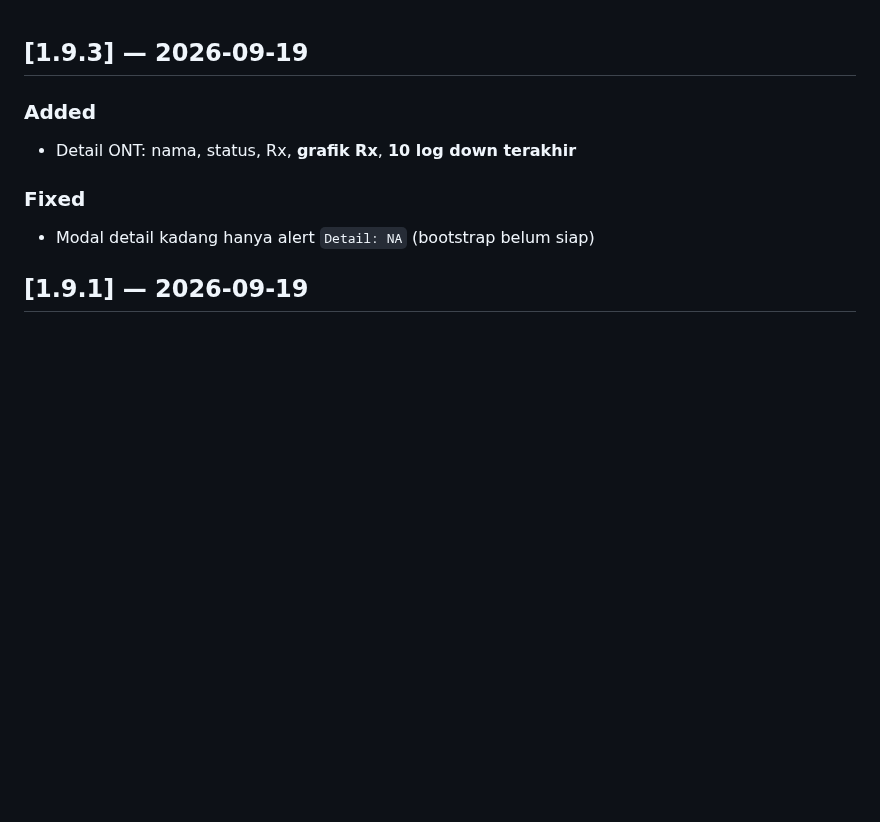
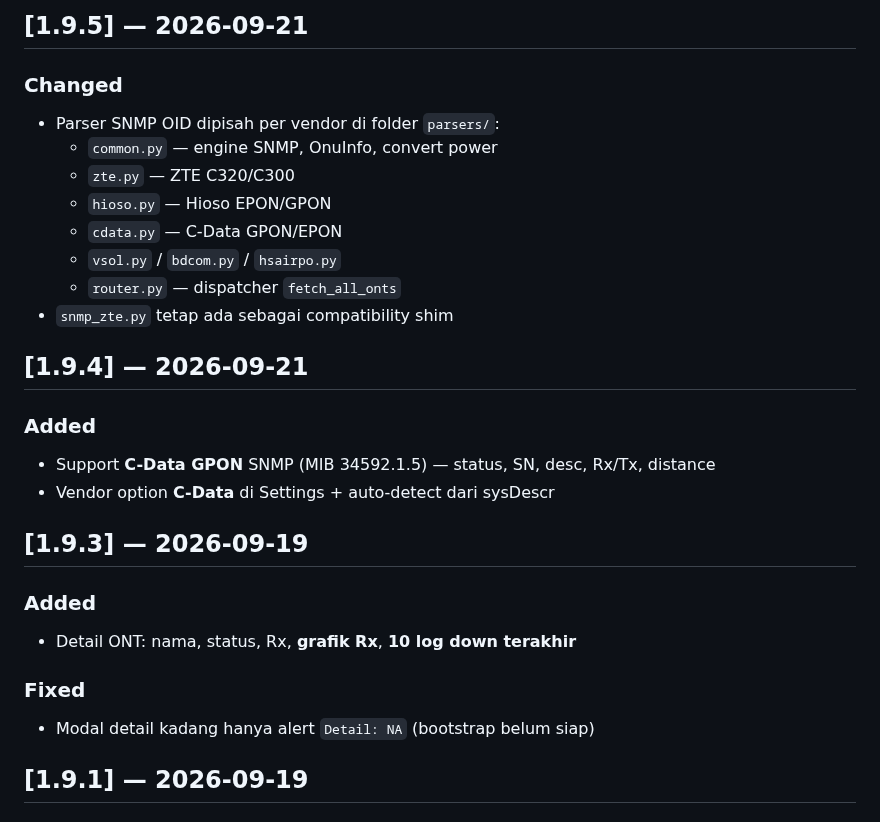
Before and after one commit to agasthanet/olt-monitor, a Markdown page: CHANGELOG.md, the part around the change. Drawn GitHub-style; blank space fills up the shorter version.

```diff
--- a/CHANGELOG.md
+++ b/CHANGELOG.md
@@ -1,3 +1,21 @@
+## [1.9.5] — 2026-09-21
+
+### Changed
+- Parser SNMP OID dipisah per vendor di folder `parsers/`:
+  - `common.py` — engine SNMP, OnuInfo, convert power
+  - `zte.py` — ZTE C320/C300
+  - `hioso.py` — Hioso EPON/GPON
+  - `cdata.py` — C-Data GPON/EPON
+  - `vsol.py` / `bdcom.py` / `hsairpo.py`
+  - `router.py` — dispatcher `fetch_all_onts`
+- `snmp_zte.py` tetap ada sebagai compatibility shim
+
+## [1.9.4] — 2026-09-21
+
+### Added
+- Support **C-Data GPON** SNMP (MIB 34592.1.5) — status, SN, desc, Rx/Tx, distance
+- Vendor option **C-Data** di Settings + auto-detect dari sysDescr
+
 ## [1.9.3] — 2026-09-19
 
 ### Added
```
